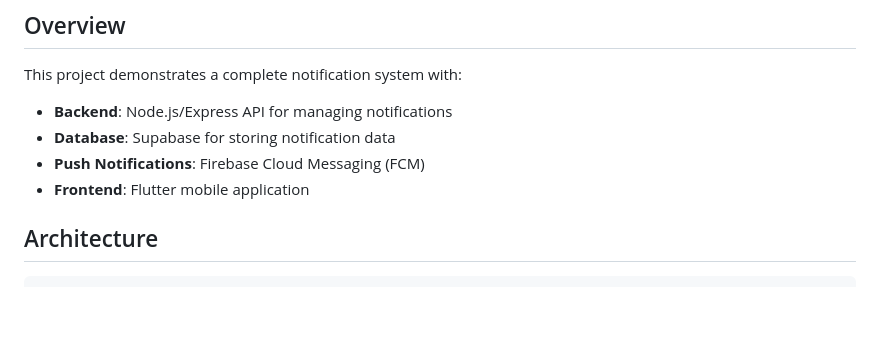
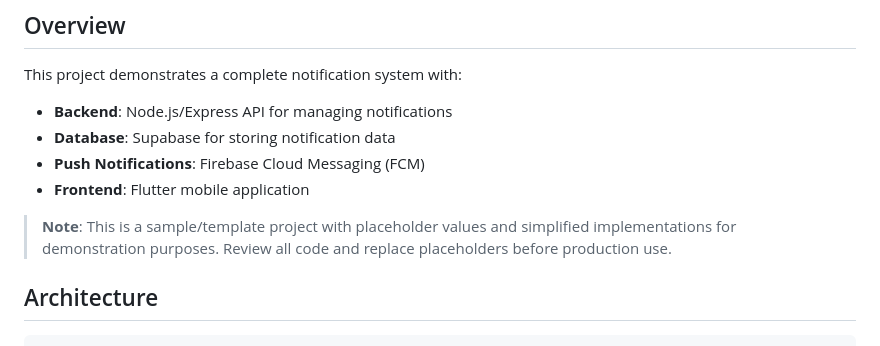
Before and after one commit to ghantasr/testnotificatiions, a Markdown page: IMPLEMENTATION.md, the part around the change. Drawn GitHub-style; blank space fills up the shorter version.

```diff
--- a/IMPLEMENTATION.md
+++ b/IMPLEMENTATION.md
@@ -9,6 +9,8 @@ This project demonstrates a complete notification system with:
 - **Database**: Supabase for storing notification data
 - **Push Notifications**: Firebase Cloud Messaging (FCM)
 - **Frontend**: Flutter mobile application
+
+> **Note**: This is a sample/template project with placeholder values and simplified implementations for demonstration purposes. Review all code and replace placeholders before production use.
 
 ## Architecture
 
```
Also changed, not shown: README.md (+11 -0 lines).
